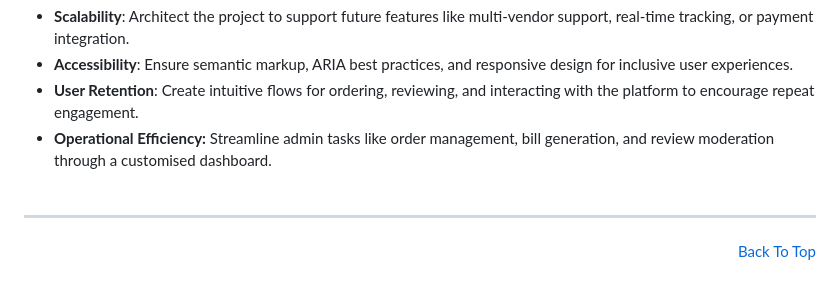
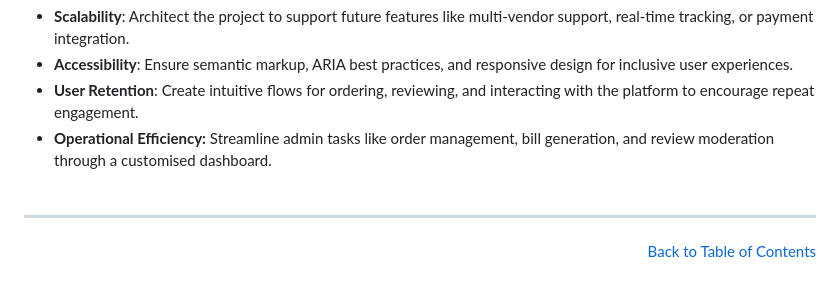
Before and after one commit to Ozzymara/dileviroo, a Markdown page: README.md, the part around the change. Rendered like a GitHub page.

Commit message:
Back to Table of Contents

```diff
--- a/README.md
+++ b/README.md
@@ -84,4 +84,4 @@ As part of a portfolio project for the [Code Institute Full Stack Software Devel
 *   **User Retention**: Create intuitive flows for ordering, reviewing, and interacting with the platform to encourage repeat engagement.
 *   **Operational Efficiency:** Streamline admin tasks like order management, bill generation, and review moderation through a customised dashboard.<br><br>
 
-<hr><p align="right" dir="auto"><a href="#-project-outline">Back To Top</a></p>
+<hr><p align="right" dir="auto"><a href="#-table-of-contents">Back to Table of Contents</a></p>
```
